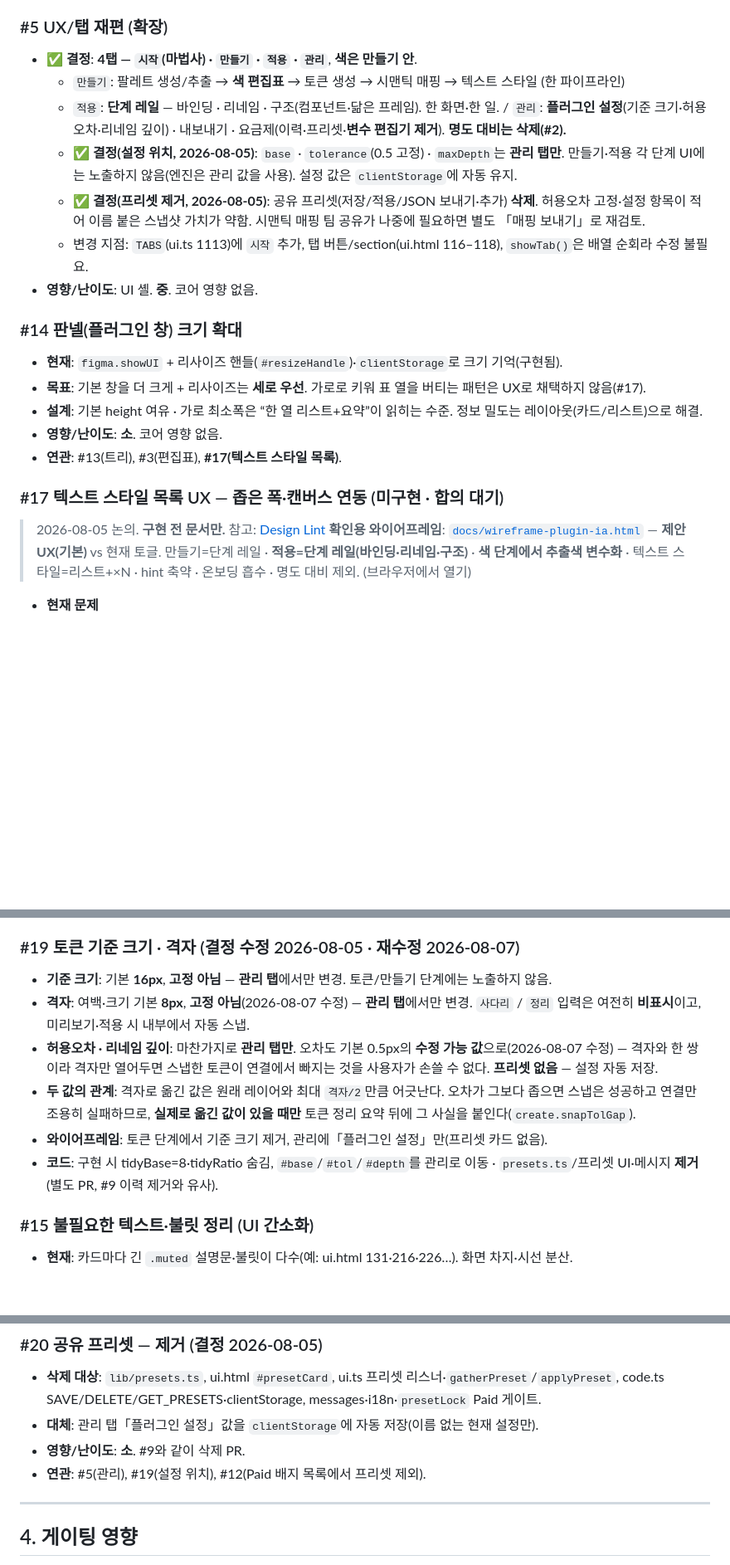
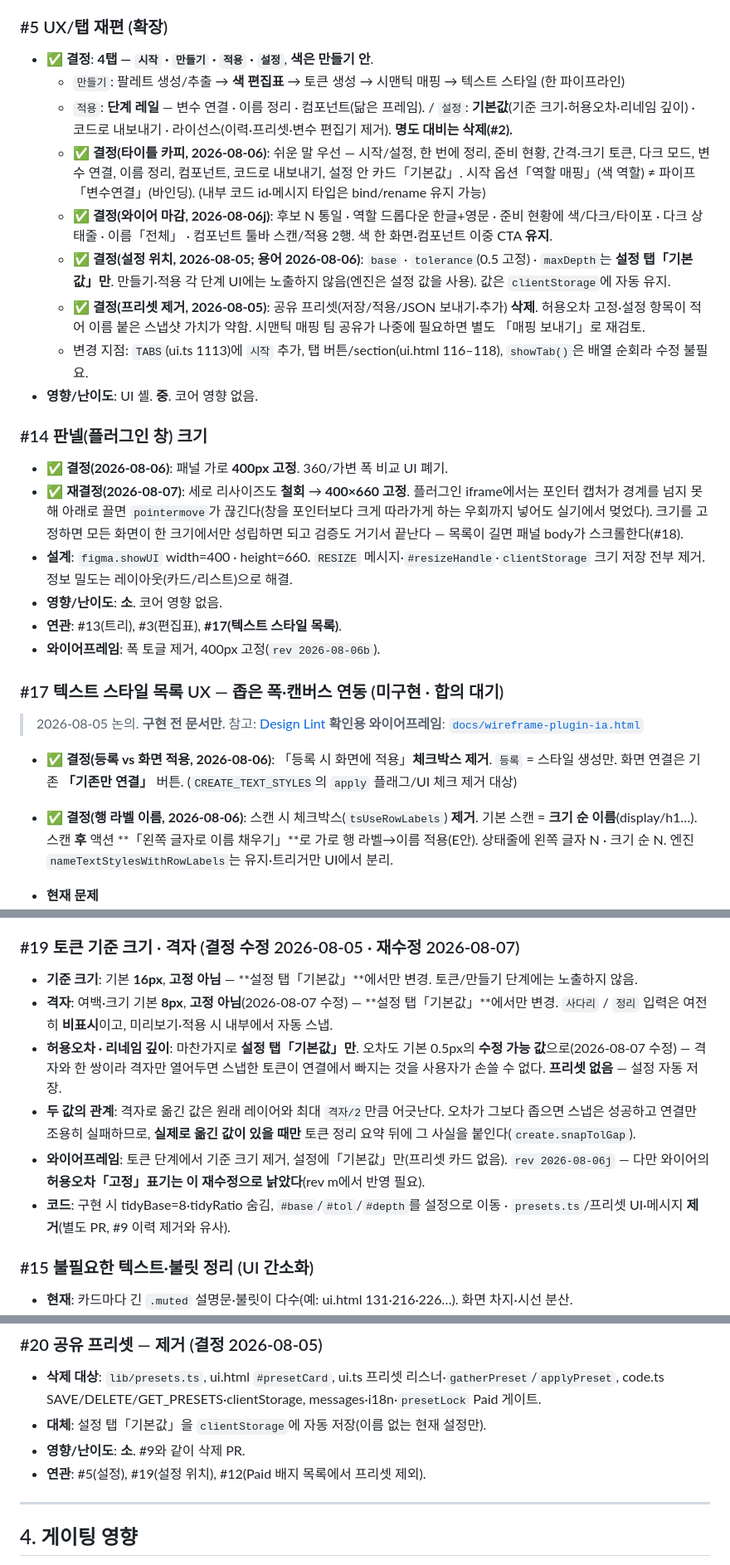
Before and after one commit to xnauddl/design, a Markdown page: REDESIGN.md, 3 parts joined by grey strips. Shown at 83% size. GitHub-like rendering; blank space fills up the shorter version.

```diff
--- a/REDESIGN.md
+++ b/REDESIGN.md
@@ -193,24 +194,30 @@
 - **영향/난이도**: UI 이동. **중**. 코어 영향 없음.
 
 ### #5 UX/탭 재편 (확장)
-- **✅ 결정**: **4탭 — `시작`(마법사) · `만들기` · `적용` · `관리`**, **색은 만들기 안**.
+- **✅ 결정**: **4탭 — `시작` · `만들기` · `적용` · `설정`**, **색은 만들기 안**.
   - `만들기`: 팔레트 생성/추출 → **색 편집표** → 토큰 생성 → 시맨틱 매핑 → 텍스트 스타일 (한 파이프라인)
-  - `적용`: **단계 레일** — 바인딩 · 리네임 · 구조(컴포넌트·닮은 프레임). 한 화면·한 일. / `관리`: **플러그인 설정**(기준 크기·허용오차·리네임 깊이) · 내보내기 · 요금제(이력·프리셋·**변수 편집기 제거**). **명도 대비는 삭제(#2).**
-  - **✅ 결정(설정 위치, 2026-08-05)**: `base` · `tolerance`(0.5 고정) · `maxDepth`는 **관리 탭만**. 만들기·적용 각 단계 UI에는 노출하지 않음(엔진은 관리 값을 사용). 설정 값은 `clientStorage`에 자동 유지.
+  - `적용`: **단계 레일** — 변수 연결 · 이름 정리 · 컴포넌트(닮은 프레임). / `설정`: **기본값**(기준 크기·허용오차·리네임 깊이) · 코드로 내보내기 · 라이선스(이력·프리셋·변수 편집기 제거). **명도 대비는 삭제(#2).**
+  - **✅ 결정(타이틀 카피, 2026-08-06)**: 쉬운 말 우선 — 시작/설정, 한 번에 정리, 준비 현황, 간격·크기 토큰, 다크 모드, 변수 연결, 이름 정리, 컴포넌트, 코드로 내보내기, 설정 안 카드「기본값」. 시작 옵션「역할 매핑」(색 역할) ≠ 파이프「변수연결」(바인딩). (내부 코드 id·메시지 타입은 bind/rename 유지 가능)
+  - **✅ 결정(와이어 마감, 2026-08-06j)**: 후보 N 통일 · 역할 드롭다운 한글+영문 · 준비 현황에 색/다크/타이포 · 다크 상태줄 · 이름「전체」 · 컴포넌트 툴바 스캔/적용 2행. 색 한 화면·컴포넌트 이중 CTA **유지**.
+  - **✅ 결정(설정 위치, 2026-08-05; 용어 2026-08-06)**: `base` · `tolerance`(0.5 고정) · `maxDepth`는 **설정 탭「기본값」만**. 만들기·적용 각 단계 UI에는 노출하지 않음(엔진은 설정 값을 사용). 값은 `clientStorage`에 자동 유지.
   - **✅ 결정(프리셋 제거, 2026-08-05)**: 공유 프리셋(저장/적용/JSON 보내기·추가) **삭제**. 허용오차 고정·설정 항목이 적어 이름 붙은 스냅샷 가치가 약함. 시맨틱 매핑 팀 공유가 나중에 필요하면 별도 「매핑 보내기」로 재검토.
   - 변경 지점: `TABS`(ui.ts 1113)에 `시작` 추가, 탭 버튼/section(ui.html 116–118), `showTab()`은 배열 순회라 수정 불필요.
 - **영향/난이도**: UI 셸. **중**. 코어 영향 없음.
 
-### #14 판넬(플러그인 창) 크기 확대
-- **현재**: `figma.showUI` + 리사이즈 핸들(`#resizeHandle`)·`clientStorage`로 크기 기억(구현됨).
-- **목표**: 기본 창을 더 크게 + 리사이즈는 **세로 우선**. 가로로 키워 표 열을 버티는 패턴은 UX로 채택하지 않음(#17).
-- **설계**: 기본 height 여유 · 가로 최소폭은 “한 열 리스트+요약”이 읽히는 수준. 정보 밀도는 레이아웃(카드/리스트)으로 해결.
+### #14 판넬(플러그인 창) 크기
+- **✅ 결정(2026-08-06)**: 패널 가로 **400px 고정**. 360/가변 폭 비교 UI 폐기.
+- **✅ 재결정(2026-08-07)**: 세로 리사이즈도 **철회** → **400×660 고정**. 플러그인 iframe에서는 포인터 캡처가 경계를 넘지 못해 아래로 끌면 `pointermove`가 끊긴다(창을 포인터보다 크게 따라가게 하는 우회까지 넣어도 실기에서 멎었다). 크기를 고정하면 모든 화면이 한 크기에서만 성립하면 되고 검증도 거기서 끝난다 — 목록이 길면 패널 body가 스크롤한다(#18).
+- **설계**: `figma.showUI` width=400 · height=660. `RESIZE` 메시지·`#resizeHandle`·`clientStorage` 크기 저장 전부 제거. 정보 밀도는 레이아웃(카드/리스트)으로 해결.
 - **영향/난이도**: **소**. 코어 영향 없음.
 - **연관**: #13(트리), #3(편집표), **#17(텍스트 스타일 목록)**.
+- **와이어프레임**: 폭 토글 제거, 400px 고정(`rev 2026-08-06b`).
 
 ### #17 텍스트 스타일 목록 UX — 좁은 폭·캔버스 연동 (미구현 · 합의 대기)
 > 2026-08-05 논의. **구현 전 문서만.** 참고: [Design Lint](https://www.figma.com/community/plugin/801195587640428208/design-lint)
-> **확인용 와이어프레임**: [`docs/wireframe-plugin-ia.html`](docs/wireframe-plugin-ia.html) — **제안 UX(기본)** vs 현재 토글. 만들기=단계 레일 · **적용=단계 레일(바인딩·리네임·구조)** · **색 단계에서 추출색 변수화** · 텍스트 스타일=리스트+×N · hint 축약 · 온보딩 흡수 · 명도 대비 제외. (브라우저에서 열기)
+> **확인용 와이어프레임**: [`docs/wireframe-plugin-ia.html`](docs/wireframe-plugin-ia.html)
+
+- **✅ 결정(등록 vs 화면 적용, 2026-08-06)**: 「등록 시 화면에 적용」**체크박스 제거**. `등록` = 스타일 생성만. 화면 연결은 기존 **「기존만 연결」** 버튼. (`CREATE_TEXT_STYLES`의 `apply` 플래그/UI 체크 제거 대상)
+- **✅ 결정(행 라벨 이름, 2026-08-06)**: 스캔 시 체크박스(`tsUseRowLabels`) **제거**. 기본 스캔 = **크기 순 이름**(display/h1…). 스캔 **후** 액션 **「왼쪽 글자로 이름 채우기」**로 가로 행 라벨→이름 적용(E안). 상태줄에 왼쪽 글자 N · 크기 순 N. 엔진 `nameTextStylesWithRowLabels`는 유지·트리거만 UI에서 분리.
 
 - **현재 문제**
   - `#tsTable`이 이름·폰트·크기·행간·자간·굵기를 **고정 열 표**로 나열 → ~360px에서 열 폭 싸움(행간을 늘리면 폰트 열이 사라짐 — ui.html 주석).
@@ -262,12 +269,12 @@
 - **연관**: #17(텍스트 스타일 리스트), #13/#6/#7(트리 미리보기), #14(리사이즈로 가리지 않기).
 
 ### #19 토큰 기준 크기 · 격자 (결정 수정 2026-08-05 · 재수정 2026-08-07)
-- **기준 크기**: 기본 **16px**, **고정 아님** — **관리 탭**에서만 변경. 토큰/만들기 단계에는 노출하지 않음.
-- **격자**: 여백·크기 기본 **8px**, **고정 아님**(2026-08-07 수정) — **관리 탭**에서만 변경. `사다리` / `정리` 입력은 여전히 **비표시**이고, 미리보기·적용 시 내부에서 자동 스냅.
-- **허용오차 · 리네임 깊이**: 마찬가지로 **관리 탭만**. 오차도 기본 0.5px의 **수정 가능 값**으로(2026-08-07 수정) — 격자와 한 쌍이라 격자만 열어두면 스냅한 토큰이 연결에서 빠지는 것을 사용자가 손쓸 수 없다. **프리셋 없음** — 설정 자동 저장.
+- **기준 크기**: 기본 **16px**, **고정 아님** — **설정 탭「기본값」**에서만 변경. 토큰/만들기 단계에는 노출하지 않음.
+- **격자**: 여백·크기 기본 **8px**, **고정 아님**(2026-08-07 수정) — **설정 탭「기본값」**에서만 변경. `사다리` / `정리` 입력은 여전히 **비표시**이고, 미리보기·적용 시 내부에서 자동 스냅.
+- **허용오차 · 리네임 깊이**: 마찬가지로 **설정 탭「기본값」만**. 오차도 기본 0.5px의 **수정 가능 값**으로(2026-08-07 수정) — 격자와 한 쌍이라 격자만 열어두면 스냅한 토큰이 연결에서 빠지는 것을 사용자가 손쓸 수 없다. **프리셋 없음** — 설정 자동 저장.
 - **두 값의 관계**: 격자로 옮긴 값은 원래 레이어와 최대 `격자/2`만큼 어긋난다. 오차가 그보다 좁으면 스냅은 성공하고 연결만 조용히 실패하므로, **실제로 옮긴 값이 있을 때만** 토큰 정리 요약 뒤에 그 사실을 붙인다(`create.snapTolGap`).
-- **와이어프레임**: 토큰 단계에서 기준 크기 제거, 관리에「플러그인 설정」만(프리셋 카드 없음).
-- **코드**: 구현 시 tidyBase=8·tidyRatio 숨김, `#base`/`#tol`/`#depth`를 관리로 이동 · `presets.ts`/프리셋 UI·메시지 **제거**(별도 PR, #9 이력 제거와 유사).
+- **와이어프레임**: 토큰 단계에서 기준 크기 제거, 설정에「기본값」만(프리셋 카드 없음). `rev 2026-08-06j` — 다만 와이어의 **허용오차「고정」표기는 이 재수정으로 낡았다**(rev m에서 반영 필요).
+- **코드**: 구현 시 tidyBase=8·tidyRatio 숨김, `#base`/`#tol`/`#depth`를 설정으로 이동 · `presets.ts`/프리셋 UI·메시지 **제거**(별도 PR, #9 이력 제거와 유사).
 
 ### #15 불필요한 텍스트·불릿 정리 (UI 간소화)
 - **현재**: 카드마다 긴 `.muted` 설명문·불릿이 다수(예: ui.html 131·216·226…). 화면 차지·시선 분산.
@@ -330,9 +338,9 @@
 
 ### #20 공유 프리셋 — 제거 (결정 2026-08-05)
 - **삭제 대상**: `lib/presets.ts`, ui.html `#presetCard`, ui.ts 프리셋 리스너·`gatherPreset`/`applyPreset`, code.ts SAVE/DELETE/GET_PRESETS·clientStorage, messages·i18n·`presetLock` Paid 게이트.
-- **대체**: 관리 탭「플러그인 설정」값을 `clientStorage`에 자동 저장(이름 없는 현재 설정만).
+- **대체**: 설정 탭「기본값」을 `clientStorage`에 자동 저장(이름 없는 현재 설정만).
 - **영향/난이도**: **소**. #9와 같이 삭제 PR.
-- **연관**: #5(관리), #19(설정 위치), #12(Paid 배지 목록에서 프리셋 제외).
+- **연관**: #5(설정), #19(설정 위치), #12(Paid 배지 목록에서 프리셋 제외).
 
 ---
 
```
Also changed, not shown: other parts of REDESIGN.md (+8 -6 lines), docs/CLAUDE-IMPLEMENT-FROM-WIREFRAME.md (+11 -14 lines).
